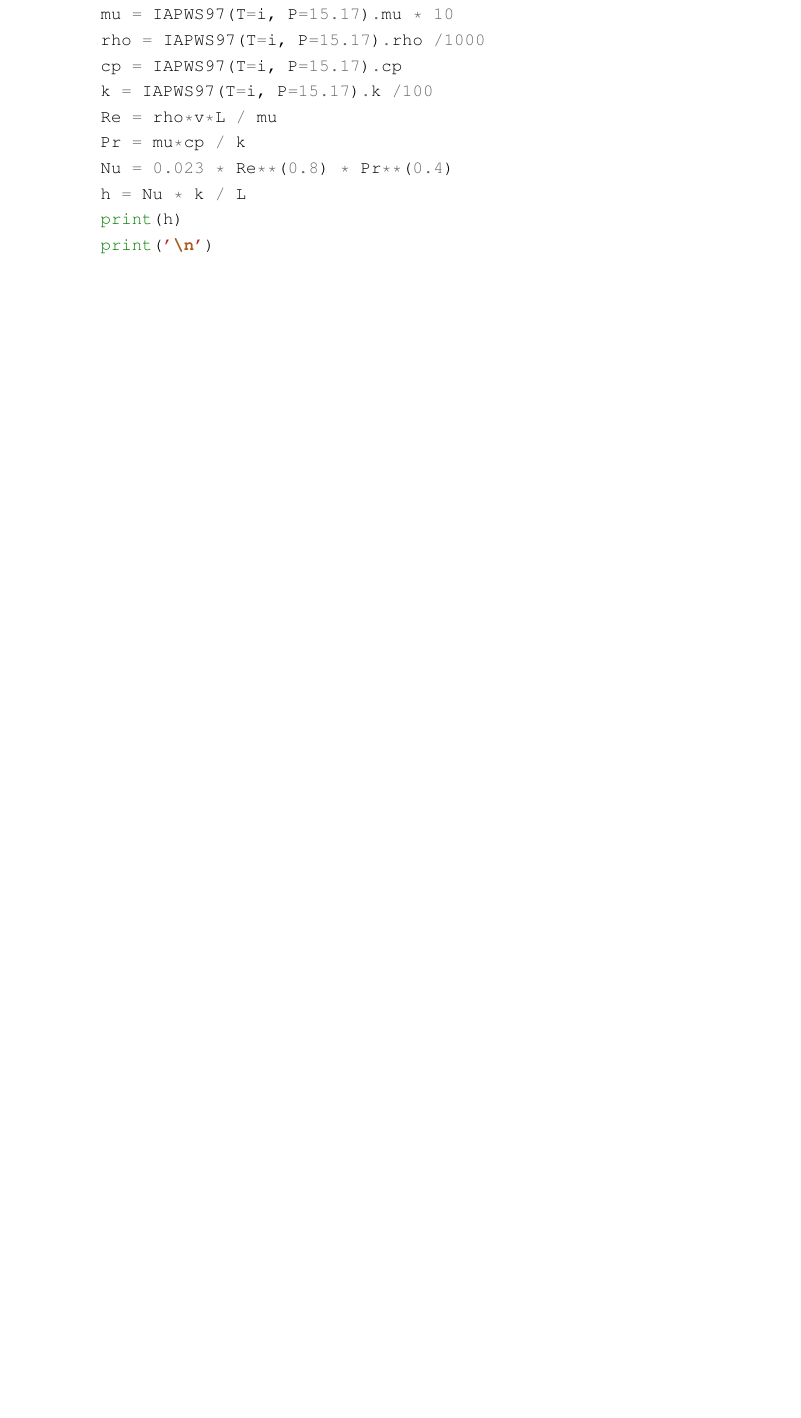
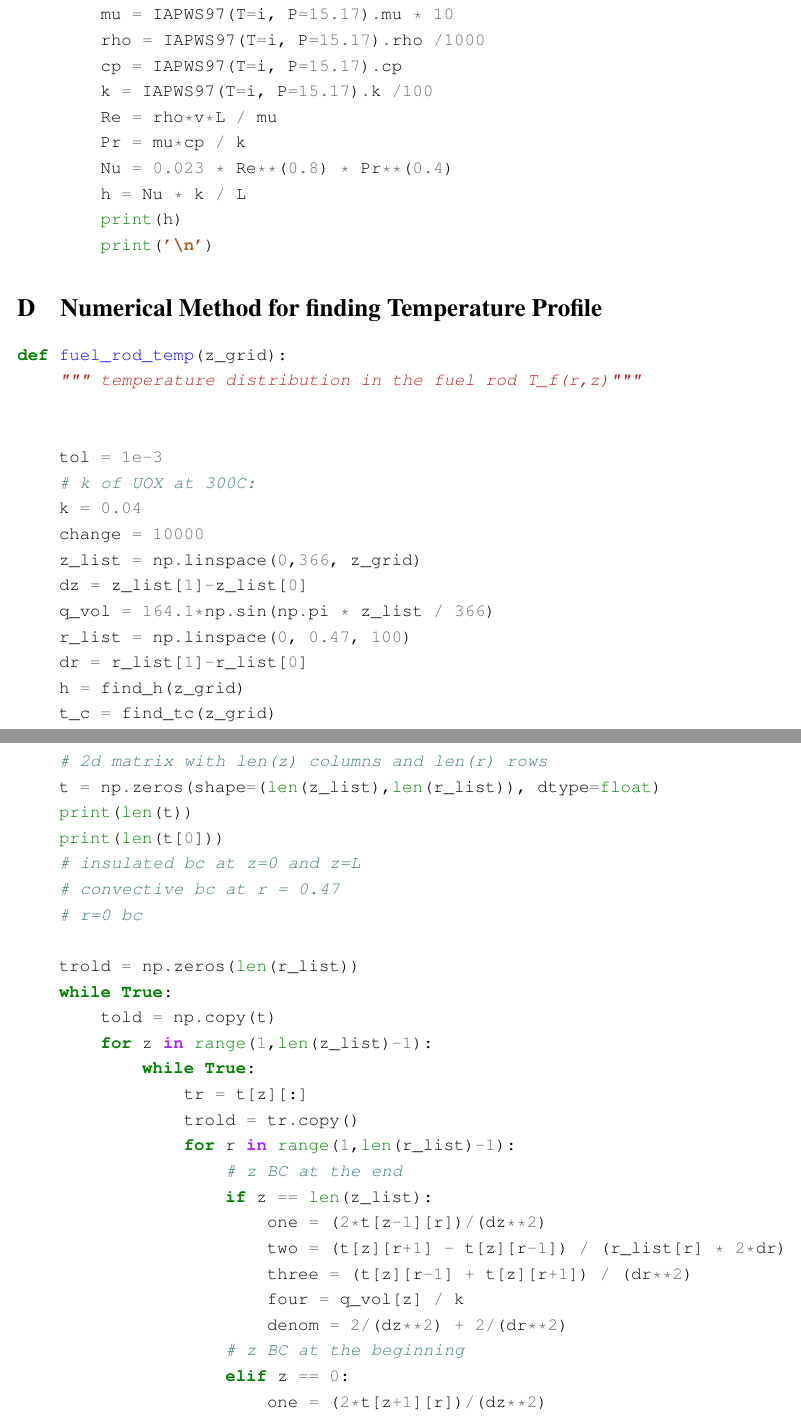
Before and after one commit to jbae11/501, a LaTeX document (cp2/cp2.tex): part of page 13 of 14 before the commit and two parts of pages 14 and 15 of 19 after it, the two joined at a grey line, cut so that both start at the same text, the shorter picture padded with empty space. Compiled offline with pdfLaTeX.

Commit message:
almost there

```diff
--- a/cp2/cp2.tex
+++ b/cp2/cp2.tex
@@ -500,7 +519,136 @@ def find_h():
 \end{minted}
 
 
+\section{Numerical Method for finding Temperature Profile}
+\begin{minted}{python}
+def fuel_rod_temp(z_grid):
+    """ temperature distribution in the fuel rod T_f(r,z)"""
+
+
+    tol = 1e-3
+    # k of UOX at 300C:
+    k = 0.04
+    change = 10000
+    z_list = np.linspace(0,366, z_grid)
+    dz = z_list[1]-z_list[0]
+    q_vol = 164.1*np.sin(np.pi * z_list / 366)
+    r_list = np.linspace(0, 0.47, 100)
+    dr = r_list[1]-r_list[0]
+    h = find_h(z_grid)
+    t_c = find_tc(z_grid)
+
+    # 2d matrix with len(z) columns and len(r) rows
+    t = np.zeros(shape=(len(z_list),len(r_list)), dtype=float)
+    print(len(t))
+    print(len(t[0]))
+    # insulated bc at z=0 and z=L
+    # convective bc at r = 0.47
+    # r=0 bc
+
+    trold = np.zeros(len(r_list))
+    while True:
+        told = np.copy(t)
+        for z in range(1,len(z_list)-1):
+            while True:
+                tr = t[z][:]
+                trold = tr.copy()
+                for r in range(1,len(r_list)-1):
+                    # z BC at the end
+                    if z == len(z_list):
+                        one = (2*t[z-1][r])/(dz**2)
+                        two = (t[z][r+1] - t[z][r-1]) / (r_list[r] * 2*dr)
+                        three = (t[z][r-1] + t[z][r+1]) / (dr**2)
+                        four = q_vol[z] / k
+                        denom = 2/(dz**2) + 2/(dr**2)
+                    # z BC at the beginning
+                    elif z == 0:
+                        one = (2*t[z+1][r])/(dz**2)
+                        two = (t[z][r+1] - t[z][r-1]) / (r_list[r] * 2*dr)
+                        three = (t[z][r-1] + t[z][r+1]) / (dr**2)
+                        four = q_vol[z] / k
+                        denom = 2/(dz**2) + 2/(dr**2)
+                    # all other scenarios
+                    else:
+                        one = (2*t[z+1][r])/(dz**2)
+                        two = (t[z][r+1] - t[z][r-1]) / (r_list[r] * 2*dr)
+                        three = (t[z][r-1] + t[z][r+1]) / (dr**2)
+                        four = q_vol[z] / k
+                        denom = 2/(dz**2) + 2/(dr**2)
+
+                    # do the addition to find t[z][r]
+                    t[z][r] = (one + two + three + four) / denom
+                # BC at r=0
+                t[z][0] = t[z][1]
+                #convective BC:
+                t[z][-1] = (t[z][-2] + dr* (h[z]/k) * t_c[z]) / (1+ dr*h[z]/k)
+                # (-h[z] * t_c[z] - (k*t[z][-2]/dr)) / (k/dr - h[z])
+                conv = abs(tr-trold)
+                if max(conv) < tol:
+                    break
+
+        conver = np.abs(t-told)
+        if np.max(conver) < tol:
+            break
+
+    # constant z, varying r
+    plt.plot(r_list, t[int(z_grid/4)], label='L/4 (%s cm)' %str(366/4))
+
+    plt.plot(r_list, t[int(z_grid/2)], label='L/2 (%s cm)' %str(366/2))
+
+    plt.plot(r_list, t[int(3*z_grid/4)], label='3L/4 (%s cm)' %str(3*366/4))
+    plt.legend()
+    plt.xlabel('Radial Distance [cm]')
+    plt.ylabel('Fuel Temperature [K]')
+    plt.title('Fuel Temperature vs Radial Distance')
+    plt.savefig('numerical.png', format='png')
+    plt.show()
+    plt.close()
+
+
+    # constant r, varying z
+    plt.plot(t[:,0][1:-2], z_list[1:-2], label='r = 0')
+    plt.plot(t[:,-1][1:-2], z_list[1:-2], label='r = R')
+    plt.plot(t_c, z_list, label = 'Coolant Temperature')
+
+    plt.legend()
+    plt.xlabel('Temperature [K]')
+    plt.ylabel('Height [cm]')
+    plt.title('Temperature vs Height')
+    plt.savefig('numerical2.png', format='png')
+    plt.show()
+    plt.close()
+
+    # numerical and analytical together for varying r, constant z
+    plt.plot(r_list, t[int(z_grid/4)], label='Numerical: L/4 (%s cm)' %str(366/4))
+    plt.plot(r_list, t[int(z_grid/2)], label='Numerical: L/2 (%s cm)' %str(366/2))
+    plt.plot(r_list, t[int(3*z_grid/4)], label='Numerical: 3L/4 (%s cm)' %str(3*366/4))
+
+    R = 0.47
+    k = 0.04
+    L = 366
+    q_vol_list = [116.03, 164.1, 116.03]
+    h_list = [3.591, 3.575, 3.567]
+    t_list = [568.22, 581.04, 593.78]
+    L_list = [L/4, L/2, L*3/4]
+    labels = ['L/4', 'L/2', '3L/4']
+    for i in range(0, len(h_list)):
+        c_2 = (k/h_list[i]) * (q_vol_list[i] * R / (2*k)) + q_vol_list[i] * (R**2)/(4*k) + t_list[i]
+        r = np.linspace(0, 0.47, 100)
+        print(c_2)
+        t_r = (-q_vol_list[i]*r**2)/(4*k) + c_2
+        plt.plot(r, t_r, marker='1', label= ' Analytical: ' + labels[i] + ' (' + str(L_list[i])[:5] + ' cm)')
+
+    plt.legend()
+    plt.xlabel('Radial Distance [cm]')
+    plt.ylabel('Fuel Temperature [K]')
+    plt.title('Fuel Temperature vs Radial Distance')
+    plt.savefig('num_anal.png', format='png')
+    plt.show()
+    plt.close()
+
+\end{minted}
 \end{appendices}
+
 \pagebreak
 
 -end of report.
```
Also changed, not shown: cp2/cp2.tex (43 more changed lines), 1 other file.
